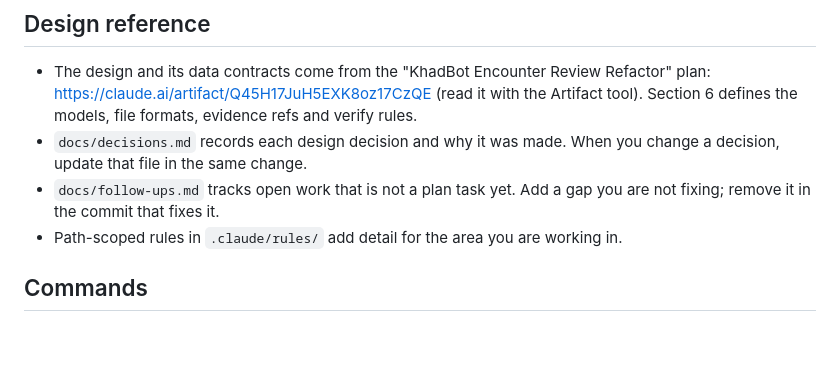
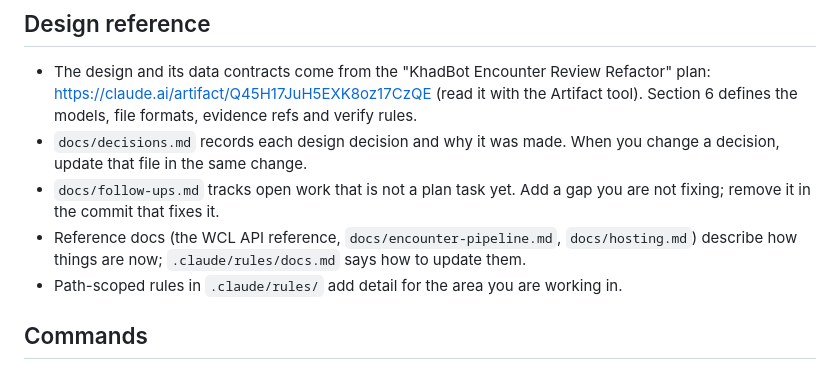
Before and after one commit to TheDastard/KhadBot, a Markdown page: CLAUDE.md, the part around the change. Drawn GitHub-style; blank space fills up the shorter version.

```diff
--- a/CLAUDE.md
+++ b/CLAUDE.md
@@ -79,6 +79,7 @@ Runtime data lives under `KHADBOT_DATA_DIR` (default `.khadbot_data/`, gitignore
 - The design and its data contracts come from the "KhadBot Encounter Review Refactor" plan: https://claude.ai/artifact/Q45H17JuH5EXK8oz17CzQE (read it with the Artifact tool). Section 6 defines the models, file formats, evidence refs and verify rules.
 - `docs/decisions.md` records each design decision and why it was made. When you change a decision, update that file in the same change.
 - `docs/follow-ups.md` tracks open work that is not a plan task yet. Add a gap you are not fixing; remove it in the commit that fixes it.
+- Reference docs (the WCL API reference, `docs/encounter-pipeline.md`, `docs/hosting.md`) describe how things are now; `.claude/rules/docs.md` says how to update them.
 - Path-scoped rules in `.claude/rules/` add detail for the area you are working in.
 
 ## Commands
```
Also changed, not shown: .claude/rules/docs.md (added, +43 -0 lines).
